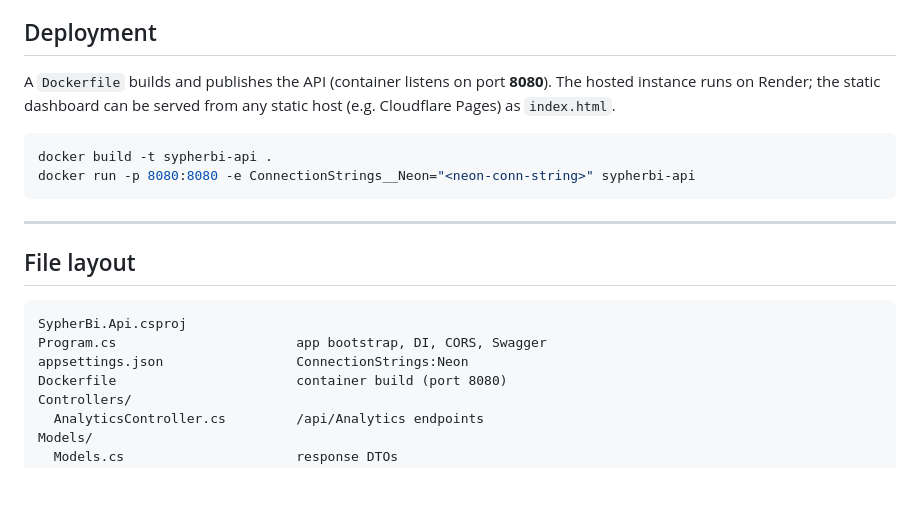
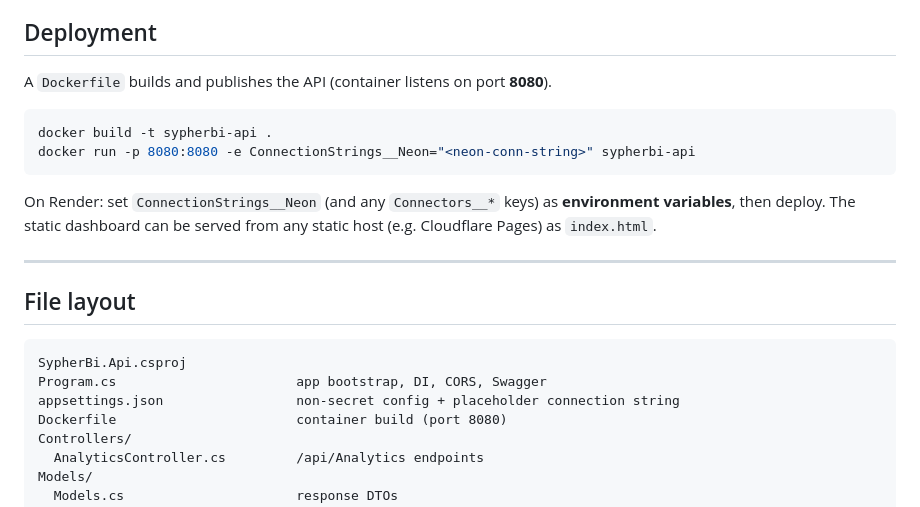
Before and after one commit to Rooted11/Snowflake_FinchBi, a Markdown page: README.md, the part around one of its changes. Drawn GitHub-style; blank space fills up the shorter version.

````diff
--- a/README.md
+++ b/README.md
@@ -131,13 +158,15 @@ Connectors__Bloomerang__ApiKey=<your-bloomerang-api-key>
 ## Deployment
 
 A `Dockerfile` builds and publishes the API (container listens on port **8080**).
-The hosted instance runs on Render; the static dashboard can be served from any
-static host (e.g. Cloudflare Pages) as `index.html`.
 
 ```bash
 docker build -t sypherbi-api .
 docker run -p 8080:8080 -e ConnectionStrings__Neon="<neon-conn-string>" sypherbi-api
 ```
+
+On Render: set `ConnectionStrings__Neon` (and any `Connectors__*` keys) as **environment
+variables**, then deploy. The static dashboard can be served from any static host
+(e.g. Cloudflare Pages) as `index.html`.
 
 ---
 
@@ -146,7 +175,7 @@ docker run -p 8080:8080 -e ConnectionStrings__Neon="<neon-conn-string>" sypherbi
 ```
 SypherBi.Api.csproj
 Program.cs                       app bootstrap, DI, CORS, Swagger
-appsettings.json                 ConnectionStrings:Neon
+appsettings.json                 non-secret config + placeholder connection string
 Dockerfile                       container build (port 8080)
 Controllers/
   AnalyticsController.cs         /api/Analytics endpoints
````
Also changed, not shown: other parts of README.md (+76 -49 lines).
